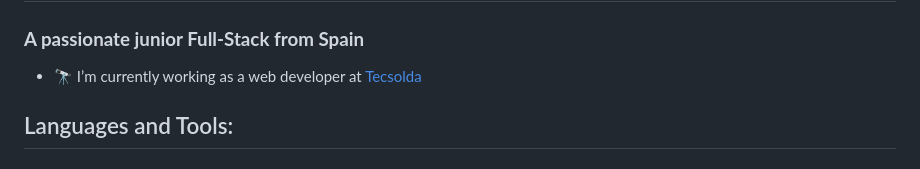
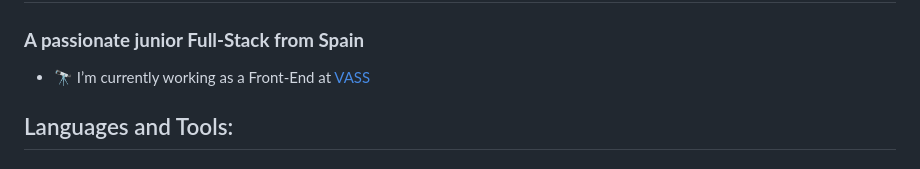
Before and after one commit to Doplax/Doplax, a Markdown page: README.md, the part around the change. GitHub-like rendering.

```diff
--- a/README.md
+++ b/README.md
@@ -6,7 +6,7 @@
 
 ### **A passionate junior Full-Stack from Spain**
 
-- 🔭 I’m currently working as a web developer at [Tecsolda](https://tecsolda.com/)
+- 🔭 I’m currently working as a Front-End at [VASS](https://vasscompany.com/)
 
 ## Languages and Tools:
 
```
